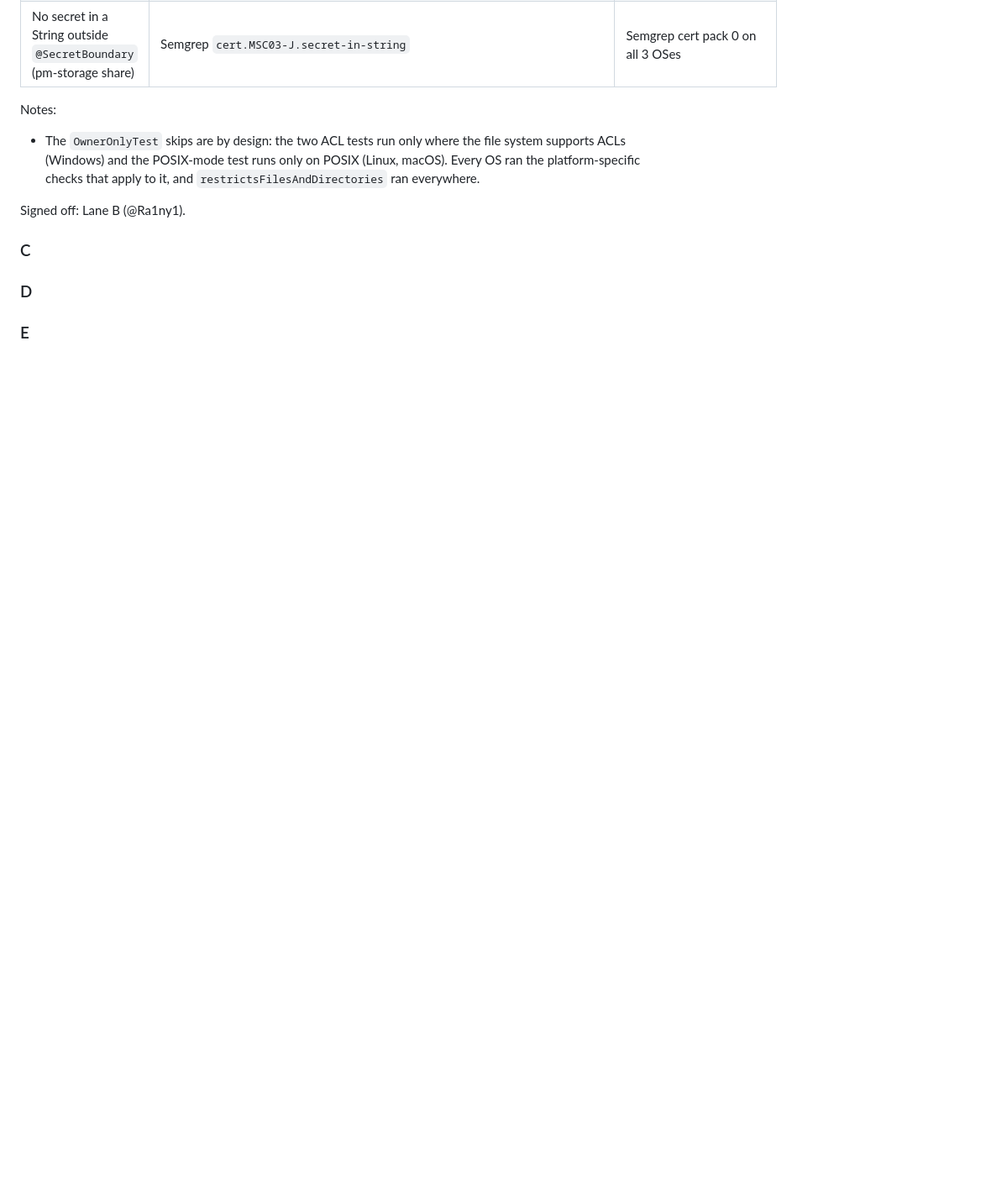
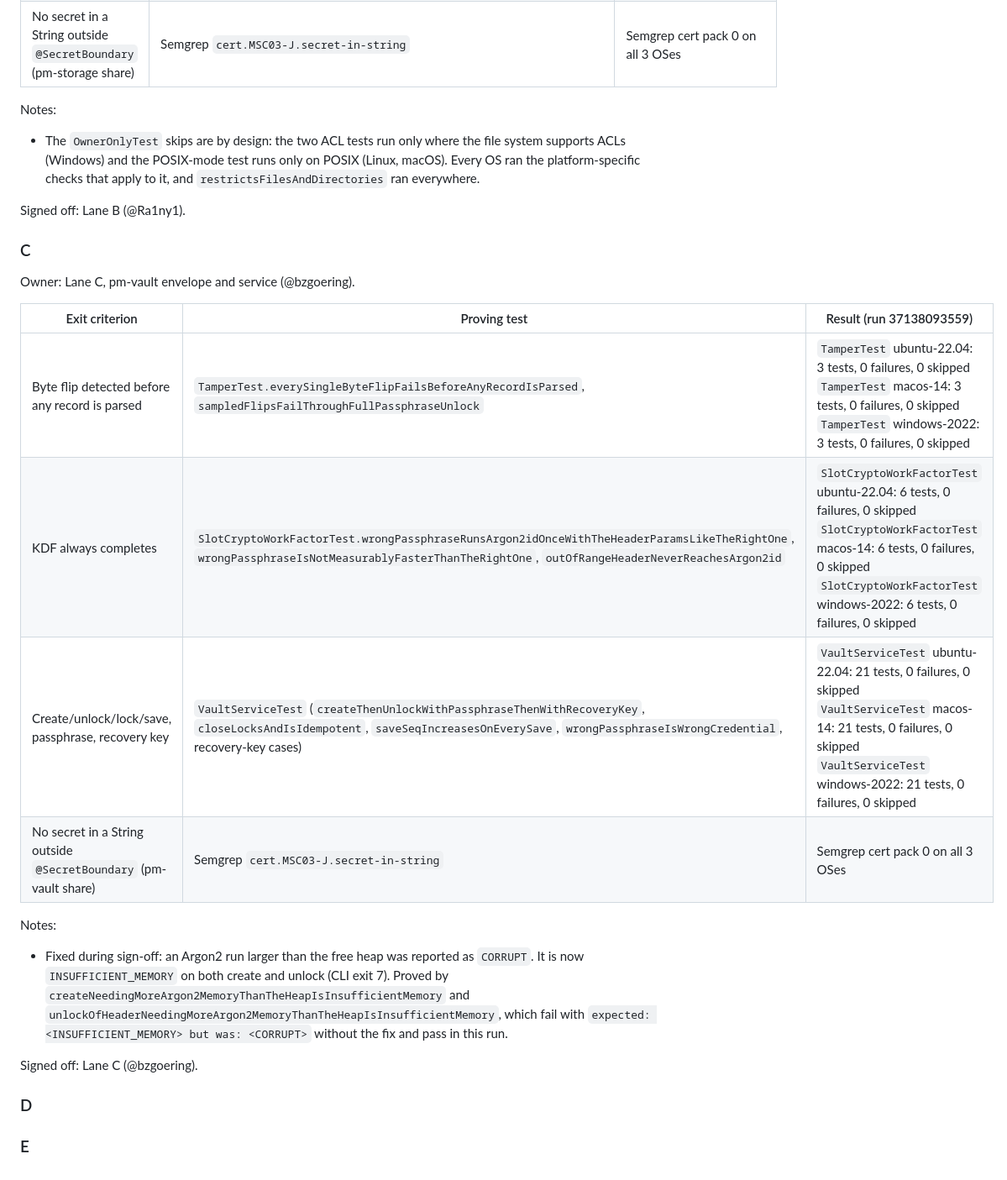
Before and after one commit to boostings/passwordManager, a Markdown page: docs/security/milestone-signoff.md, the part around the change. Shown at 84% size. GitHub-like rendering; blank space fills up the shorter version.

Commit message:
M1.4 C: sign off C exit criteria

```diff
--- a/docs/security/milestone-signoff.md
+++ b/docs/security/milestone-signoff.md
@@ -111,6 +111,24 @@ Signed off: Lane B (@Ra1ny1).
 
 ### C
 
+Owner: Lane C, pm-vault envelope and service (@bzgoering).
+
+| Exit criterion | Proving test | Result (run 37138093559) |
+| --- | --- | --- |
+| Byte flip detected before any record is parsed | `TamperTest.everySingleByteFlipFailsBeforeAnyRecordIsParsed`, `sampledFlipsFailThroughFullPassphraseUnlock` | `TamperTest` ubuntu-22.04: 3 tests, 0 failures, 0 skipped<br>`TamperTest` macos-14: 3 tests, 0 failures, 0 skipped<br>`TamperTest` windows-2022: 3 tests, 0 failures, 0 skipped |
+| KDF always completes | `SlotCryptoWorkFactorTest.wrongPassphraseRunsArgon2idOnceWithTheHeaderParamsLikeTheRightOne`, `wrongPassphraseIsNotMeasurablyFasterThanTheRightOne`, `outOfRangeHeaderNeverReachesArgon2id` | `SlotCryptoWorkFactorTest` ubuntu-22.04: 6 tests, 0 failures, 0 skipped<br>`SlotCryptoWorkFactorTest` macos-14: 6 tests, 0 failures, 0 skipped<br>`SlotCryptoWorkFactorTest` windows-2022: 6 tests, 0 failures, 0 skipped |
+| Create/unlock/lock/save, passphrase, recovery key | `VaultServiceTest` (`createThenUnlockWithPassphraseThenWithRecoveryKey`, `closeLocksAndIsIdempotent`, `saveSeqIncreasesOnEverySave`, `wrongPassphraseIsWrongCredential`, recovery-key cases) | `VaultServiceTest` ubuntu-22.04: 21 tests, 0 failures, 0 skipped<br>`VaultServiceTest` macos-14: 21 tests, 0 failures, 0 skipped<br>`VaultServiceTest` windows-2022: 21 tests, 0 failures, 0 skipped |
+| No secret in a String outside `@SecretBoundary` (pm-vault share) | Semgrep `cert.MSC03-J.secret-in-string` | Semgrep cert pack 0 on all 3 OSes |
+
+Notes:
+- Fixed during sign-off: an Argon2 run larger than the free heap was reported as `CORRUPT`. It is
+  now `INSUFFICIENT_MEMORY` on both create and unlock (CLI exit 7). Proved by
+  `createNeedingMoreArgon2MemoryThanTheHeapIsInsufficientMemory` and
+  `unlockOfHeaderNeedingMoreArgon2MemoryThanTheHeapIsInsufficientMemory`, which fail with
+  `expected: <INSUFFICIENT_MEMORY> but was: <CORRUPT>` without the fix and pass in this run.
+
+Signed off: Lane C (@bzgoering).
+
 ### D
 
 ### E
```
